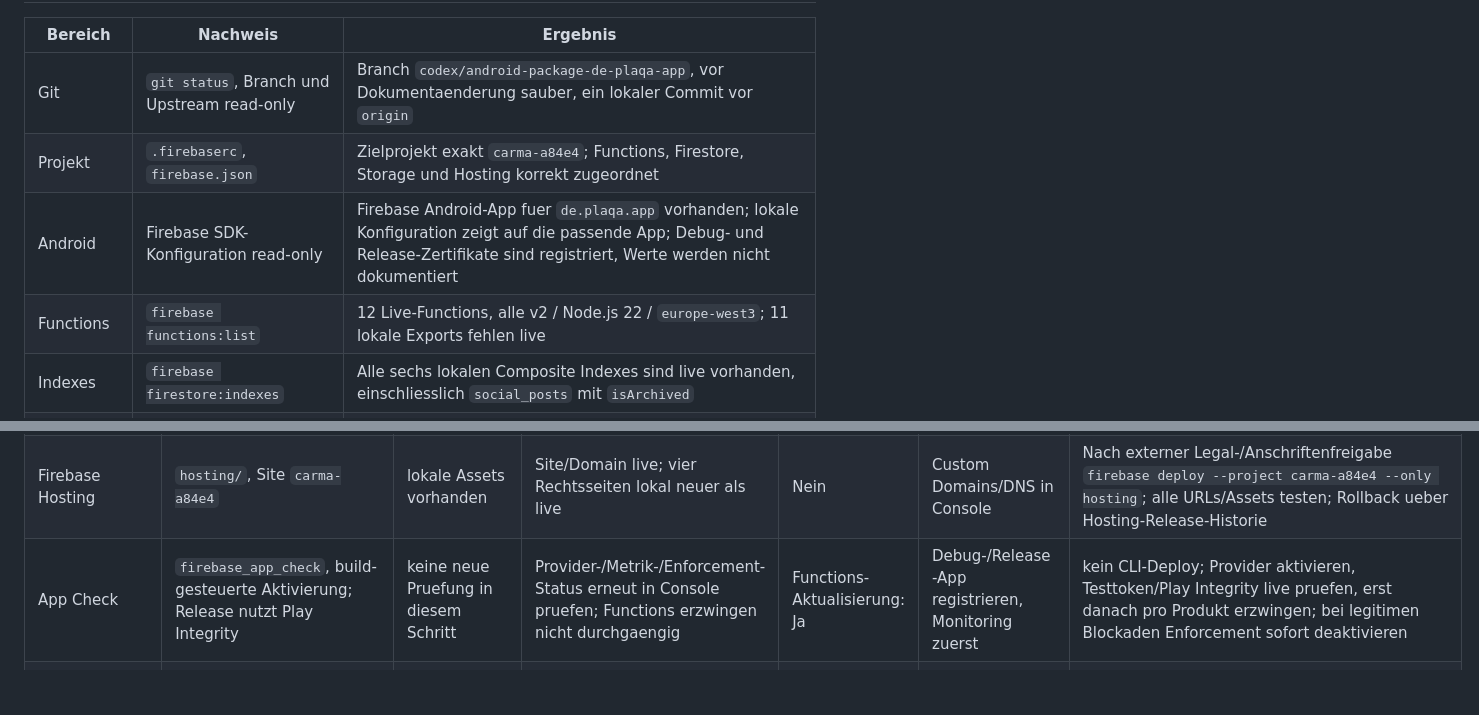
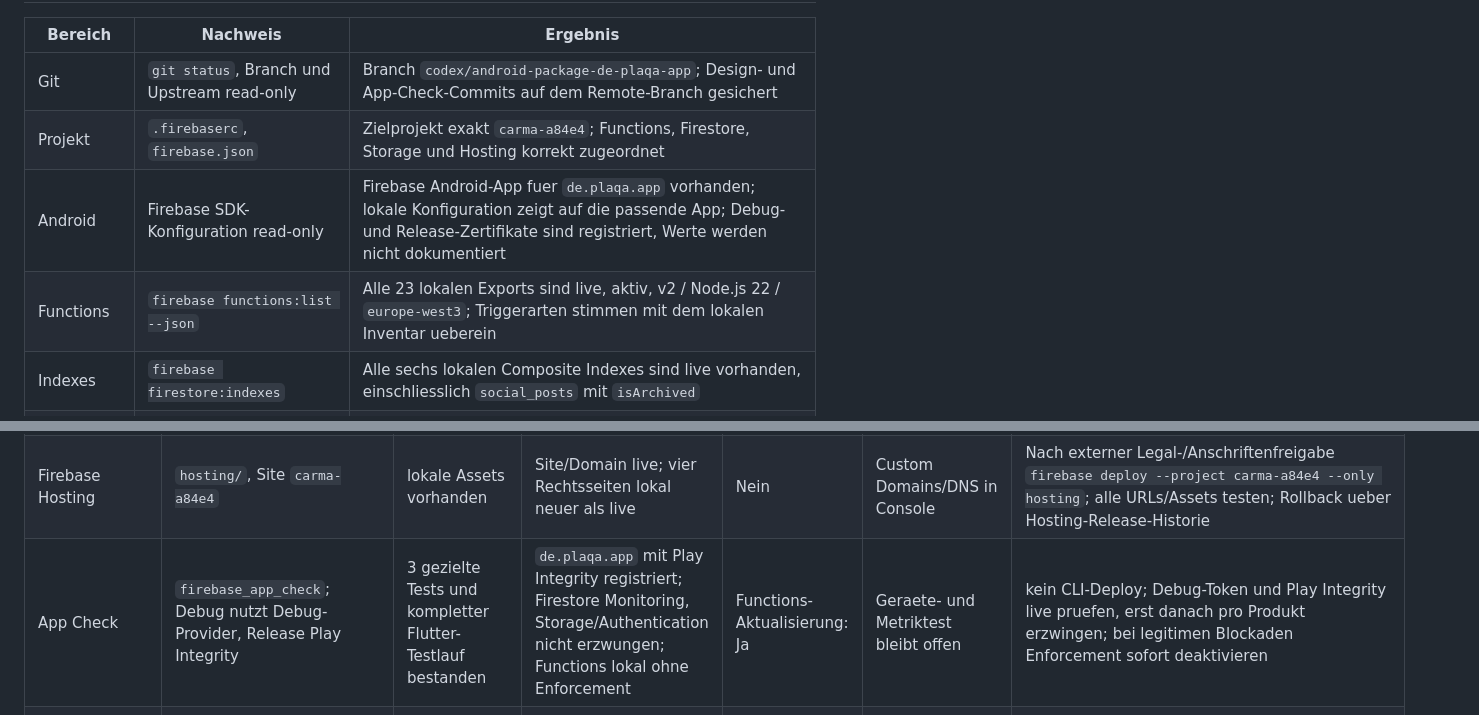
Before and after one commit to sehmus-yildirim/carma-app, a Markdown page: FIREBASE_DEPLOY_PLAN.md, 2 parts joined by grey strips. GitHub-like rendering; blank space fills up the shorter version.

```diff
--- a/FIREBASE_DEPLOY_PLAN.md
+++ b/FIREBASE_DEPLOY_PLAN.md
@@ -27,10 +29,10 @@ Builds, Deploys oder Console-Aenderungen ausgefuehrt.
 
 | Bereich | Nachweis | Ergebnis |
 |---|---|---|
-| Git | `git status`, Branch und Upstream read-only | Branch `codex/android-package-de-plaqa-app`, vor Dokumentaenderung sauber, ein lokaler Commit vor `origin` |
+| Git | `git status`, Branch und Upstream read-only | Branch `codex/android-package-de-plaqa-app`; Design- und App-Check-Commits auf dem Remote-Branch gesichert |
 | Projekt | `.firebaserc`, `firebase.json` | Zielprojekt exakt `carma-a84e4`; Functions, Firestore, Storage und Hosting korrekt zugeordnet |
 | Android | Firebase SDK-Konfiguration read-only | Firebase Android-App fuer `de.plaqa.app` vorhanden; lokale Konfiguration zeigt auf die passende App; Debug- und Release-Zertifikate sind registriert, Werte werden nicht dokumentiert |
-| Functions | `firebase functions:list` | 12 Live-Functions, alle v2 / Node.js 22 / `europe-west3`; 11 lokale Exports fehlen live |
+| Functions | `firebase functions:list --json` | Alle 23 lokalen Exports sind live, aktiv, v2 / Node.js 22 / `europe-west3`; Triggerarten stimmen mit dem lokalen Inventar ueberein |
 | Indexes | `firebase firestore:indexes` | Alle sechs lokalen Composite Indexes sind live vorhanden, einschliesslich `social_posts` mit `isArchived` |
 | Hosting | `firebase hosting:sites:list` und HTTPS | Site `carma-a84e4` live; `plaqa.de` und `auth.plaqa.de` erreichbar |
 | Hosting-Inhalt | Bytevergleich lokal gegen HTTPS | Gleich: Startseite, Kontoloeschung, Impressum, Meldestelle, Support, Partner, Auth-Action. Abweichend: Datenschutz, Kinderschutz, Community-Richtlinien, Nutzungsbedingungen |
@@ -129,7 +132,7 @@ gelistete Functions werden nur bei nachgewiesenem Quellunterschied aktualisiert.
 | Storage Rules | `storage.rules` | letzter Voll-Lauf in 97 Rules-Tests bestanden | **Live-Status erneut pruefen**; Inhalt nicht per CLI verglichen | Nein | App Check ersetzt keine Rules | `firebase deploy --project carma-a84e4 --only storage`; vorher Rules-Test wiederholen; danach Profil-, Post-, Chat-, Fahrzeug-, Melde- und Dokumentmedien testen; Rollback ueber vorheriges Rules-Release |
 | Firestore Indexes | `firestore.indexes.json`, sechs Definitionen | Query-Abgleich lokal dokumentiert | **alle sechs live bestaetigt** | Nein | keine | aktuell kein Deploy; bei Aenderung `firebase deploy --project carma-a84e4 --only firestore:indexes`; Query testen; additive Indexe nicht vorschnell loeschen |
 | Firebase Hosting | `hosting/`, Site `carma-a84e4` | lokale Assets vorhanden | Site/Domain live; vier Rechtsseiten lokal neuer als live | Nein | Custom Domains/DNS in Console | Nach externer Legal-/Anschriftenfreigabe `firebase deploy --project carma-a84e4 --only hosting`; alle URLs/Assets testen; Rollback ueber Hosting-Release-Historie |
-| App Check | `firebase_app_check`, build-gesteuerte Aktivierung; Release nutzt Play Integrity | keine neue Pruefung in diesem Schritt | Provider-/Metrik-/Enforcement-Status erneut in Console pruefen; Functions erzwingen nicht durchgaengig | Functions-Aktualisierung: Ja | Debug-/Release-App registrieren, Monitoring zuerst | kein CLI-Deploy; Provider aktivieren, Testtoken/Play Integrity live pruefen, erst danach pro Produkt erzwingen; bei legitimen Blockaden Enforcement sofort deaktivieren |
+| App Check | `firebase_app_check`; Debug nutzt Debug-Provider, Release Play Integrity | 3 gezielte Tests und kompletter Flutter-Testlauf bestanden | `de.plaqa.app` mit Play Integrity registriert; Firestore Monitoring, Storage/Authentication nicht erzwungen; Functions lokal ohne Enforcement | Functions-Aktualisierung: Ja | Geraete- und Metriktest bleibt offen | kein CLI-Deploy; Debug-Token und Play Integrity live pruefen, erst danach pro Produkt erzwingen; bei legitimen Blockaden Enforcement sofort deaktivieren |
 | Authentication | E-Mail/Passwort und Google lokal implementiert; Android-App `de.plaqa.app` registriert | statisch vorhanden | Providerstatus erneut in Console pruefen | Nein, Identity-Platform-Funktionen koennen Billing erfordern | Google-Provider, E-Mail-Provider, autorisierte Domains, SHA und OAuth-Branding | Console-Aenderungen einzeln; Registrierung/Login/Reset/Emailwechsel testen; alte Android-Clients bis zum Abschluss behalten |
 | SMS-MFA | Enrollment, Login, Entfernen und Recovery lokal implementiert | lokale MFA-Tests vorhanden; Live-Flows frueher begonnen | Identity-Platform-/SMS-MFA-, Quota- und Billingstatus erneut pruefen | voraussichtlich ja fuer produktiven Umfang | SMS-Regionen, Quota, SHA, Testnummern, Datenschutz | kein Firebase-Deploy fuer Provider; alle E-Mail-/Google-MFA-Flows mit Testkonto pruefen; bei Fehler MFA nicht freigeben |
 | Auth-E-Mails / Action-Domain | deutsche Sprache im App-Code; `auth.plaqa.de/auth/action` lokal und live erreichbar | HTTPS 200, lokale Action-Seite bytegleich live | Template, Absender, SMTP und Action-URL erneut in Auth-Console pruefen | Nein | `no-reply@plaqa.de`, Supportadresse, Templates und autorisierte Domain | keine pauschale CLI-Aenderung; Verifikation, Reset, E-Mail-Wechsel und Wiederherstellung einzeln testen; bei Fehler Firebase-Standardhandler voruebergehend nutzen |
```
Also changed, not shown: other parts of FIREBASE_DEPLOY_PLAN.md (+39 -37 lines), RELEASE_CHECKLIST.md (+54 -53 lines).
